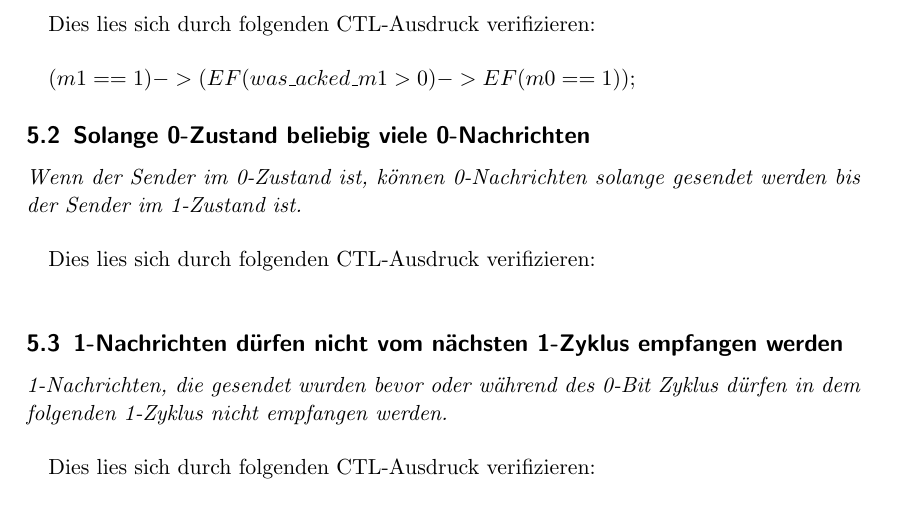
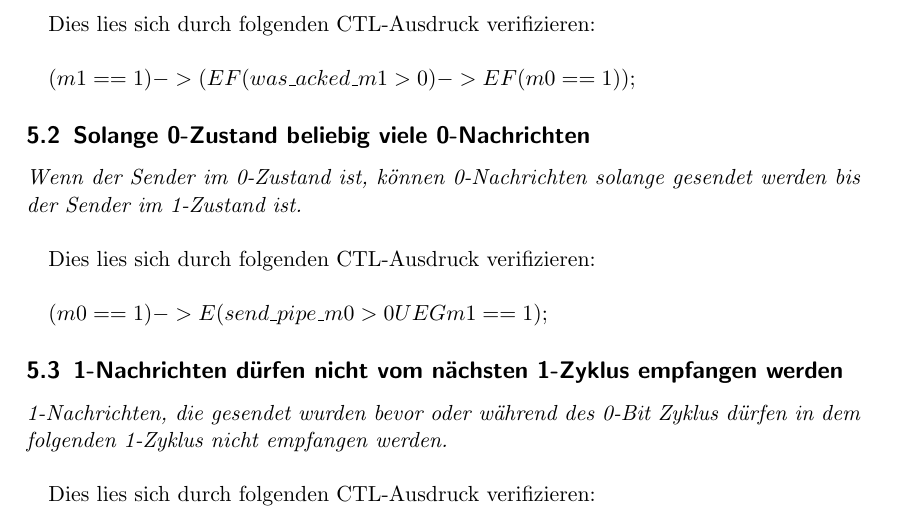
Before and after one commit to BirgerK/KL_HAW, a LaTeX paper (SVA/Aufgabe1/Protokoll/Protokoll.tex): part of page 7 of 7, cut so that both start at the same text. Compiled offline with pdfLaTeX.

Commit message:
SVA CTL Formel erweitert

```diff
--- a/SVA/Aufgabe1/Protokoll/Protokoll.tex
+++ b/SVA/Aufgabe1/Protokoll/Protokoll.tex
@@ -152,6 +152,8 @@ Sender im 1-Zustand ist.}\\
 
 Dies lies sich durch folgenden CTL-Ausdruck verifizieren: \\
 
+$(m0 == 1) -> E(send\_pipe\_m0 > 0  U EG m1 == 1);$
+
 \subsection{1-Nachrichten dürfen nicht vom nächsten 1-Zyklus empfangen werden}
 
 \textit{1-Nachrichten, die gesendet wurden bevor oder während des 0-Bit Zyklus dürfen in dem
```
Also changed, not shown: 2 other files.
